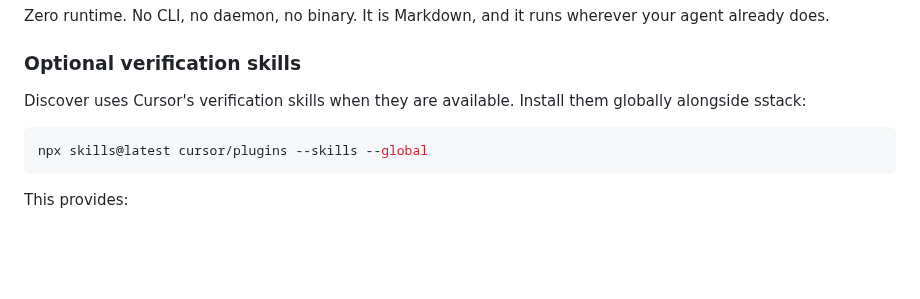
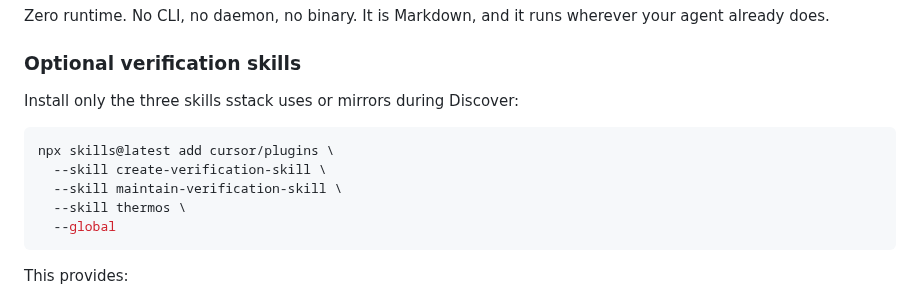
Before and after one commit to mhenke/sstack, a Markdown page: README.md, the part around the change. GitHub-like rendering; blank space fills up the shorter version.

Commit message:
docs: correct selective verification skill install

````diff
--- a/README.md
+++ b/README.md
@@ -55,11 +55,14 @@ runs wherever your agent already does.
 
 ### Optional verification skills
 
-Discover uses Cursor's verification skills when they are available.
-Install them globally alongside sstack:
+Install only the three skills sstack uses or mirrors during Discover:
 
 ```bash
-npx skills@latest cursor/plugins --skills --global
+npx skills@latest add cursor/plugins \
+  --skill create-verification-skill \
+  --skill maintain-verification-skill \
+  --skill thermos \
+  --global
 ```
 
 This provides:
````
